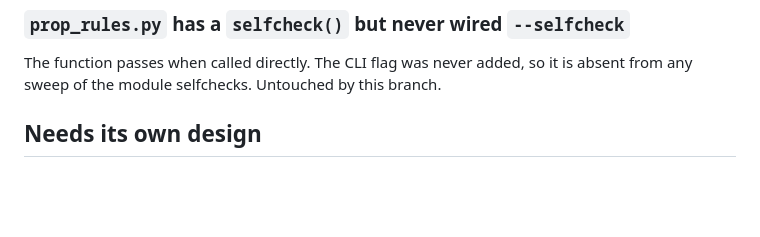
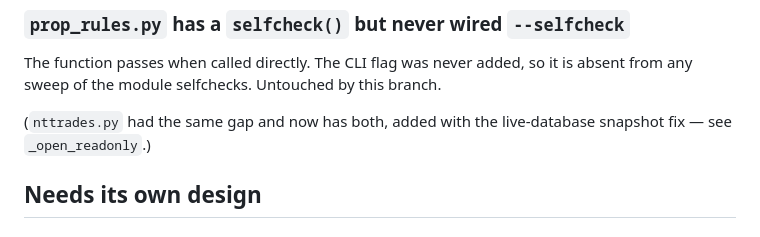
Before and after one commit to jalv92/PropSim, a Markdown page: docs/all-tape-follow-ups.md, the part around the change. GitHub-like rendering; blank space fills up the shorter version.

Commit message:
docs: nttrades has a selfcheck now; prop_rules still does not
Co-Authored-By: Claude Opus 5 (1M context) <noreply@anthropic.com>

```diff
--- a/docs/all-tape-follow-ups.md
+++ b/docs/all-tape-follow-ups.md
@@ -39,6 +39,9 @@ sessions) and passes; the two that fail have none.
 
 The function passes when called directly. The CLI flag was never added, so it is
 absent from any sweep of the module selfchecks. Untouched by this branch.
+
+(`nttrades.py` had the same gap and now has both, added with the live-database
+snapshot fix — see `_open_readonly`.)
 
 ## Needs its own design
 
```
